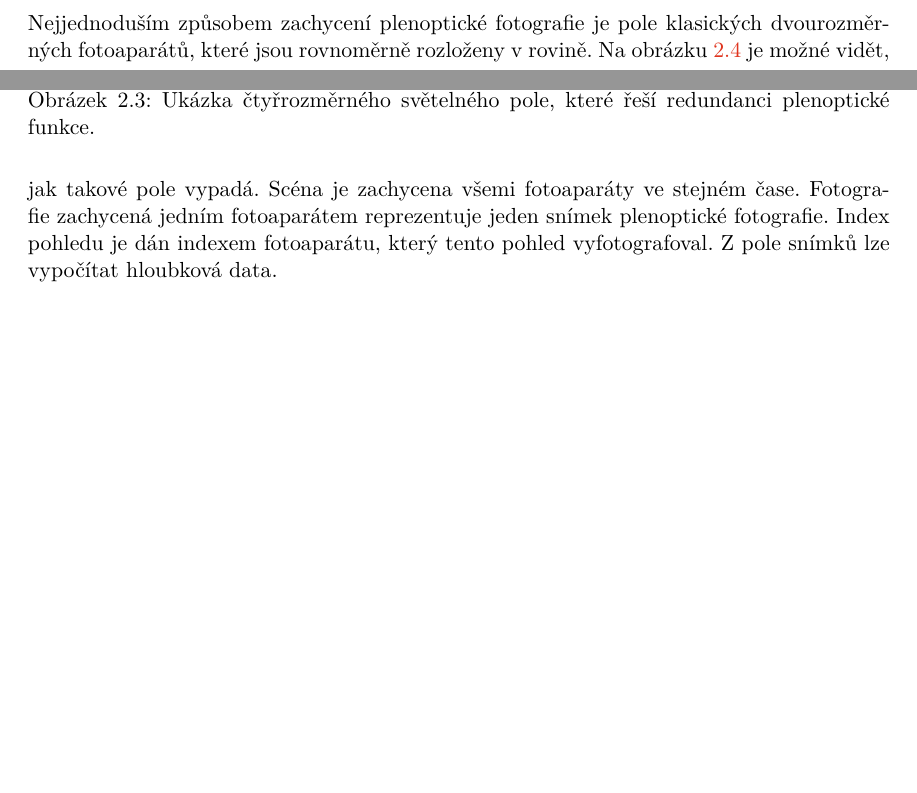
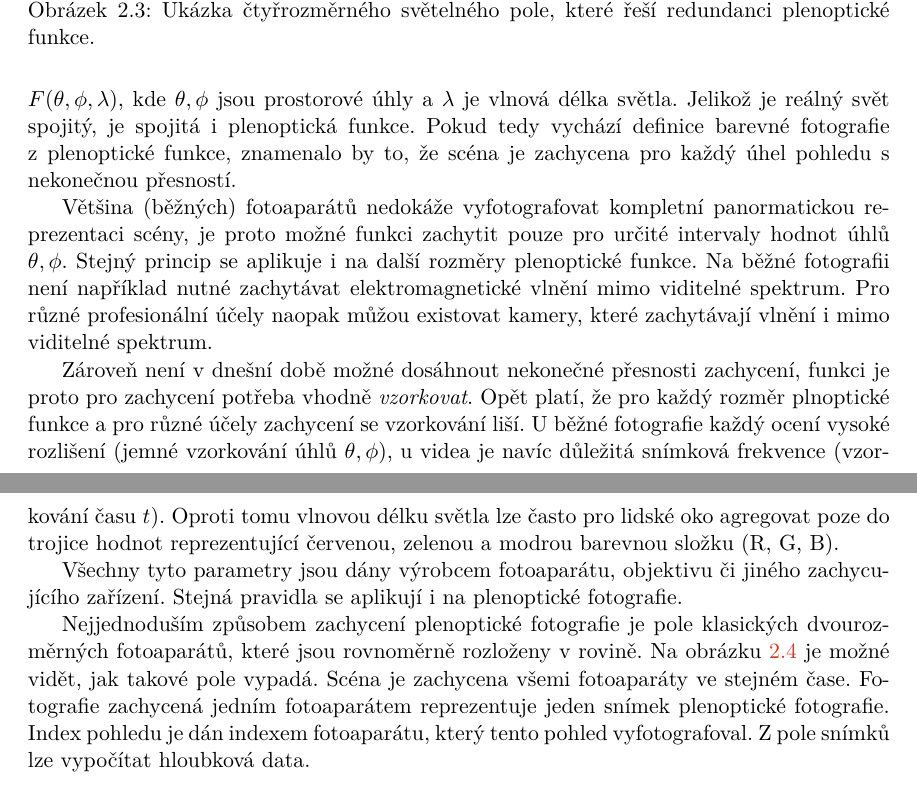
Before and after one commit to xdlaba02/light-field-image-format, a LaTeX thesis (doc/dokumentace/xdlaba02-Ztratova-komprese-plenoptickych-fotografii.tex, which reads doc/dokumentace/xdlaba02-Ztratova-komprese-plenoptickych-fotografii-01-kapitoly-chapters.tex): two parts of pages 7 and 8 of 16 before the commit and two parts of pages 8 and 9 of 16 after it, joined at a grey line, cut so that both start at the same text, the shorter picture padded with empty space. Compiled offline with pdfLaTeX.

Commit message:
vzorkovani plenoptické funkce

```diff
--- a/doc/dokumentace/xdlaba02-Ztratova-komprese-plenoptickych-fotografii-01-kapitoly-chapters.tex
+++ b/doc/dokumentace/xdlaba02-Ztratova-komprese-plenoptickych-fotografii-01-kapitoly-chapters.tex
@@ -112,6 +112,32 @@ To demonstruje obrázek \ref{neredundance}.
 Čtyřrozmerné světelné pole tedy obsahuje kompletní reprezentaci statické scény pozorované z roviny v prostoru a slouží jako formální aparát pro plenoptické fotografie.
 
 \section{Zachycení plenoptické fotografie}
+V předchozích podkapitolách jsou popsány řezy plenoptické funkce a jejich souvislost s metodami zachycení scény.
+Příkladem je třeba barevná fotografie, kterou lze definovat funkcí $F(\theta, \phi, \lambda)$, kde $\theta, \phi$ jsou prostorové úhly a $\lambda$ je vlnová délka světla.
+Jelikož je reálný svět spojitý, je spojitá i plenoptická funkce.
+Pokud tedy vychází definice barevné fotografie z plenoptické funkce, znamenalo by to, že scéna je zachycena pro každý úhel pohledu s nekonečnou přesností.
+
+Většina (běžných) fotoaparátů nedokáže vyfotografovat kompletní panormatickou reprezentaci scény, je proto možné funkci zachytit pouze pro určité intervaly hodnot úhlů $\theta, \phi$.
+Stejný princip se aplikuje i na další rozměry plenoptické funkce.
+Na běžné fotografii není například nutné zachytávat elektromagnetické vlnění mimo viditelné spektrum.
+Pro různé profesionální účely naopak můžou existovat kamery, které zachytávají vlnění i mimo viditelné spektrum.
+
+Zároveň není v dnešní době možné dosáhnout nekonečné přesnosti zachycení, funkci je proto pro zachycení potřeba vhodně \textit{vzorkovat}.
+Opět platí, že pro každý rozměr plnoptické funkce a pro různé účely zachycení se vzorkování liší.
+U běžné fotografie každý ocení vysoké rozlišení (jemné vzorkování úhlů $\theta, \phi$), u videa je navíc důležitá snímková frekvence (vzorkování času $t$).
+Oproti tomu vlnovou délku světla lze často pro lidské oko agregovat poze do trojice hodnot reprezentující červenou, zelenou a modrou barevnou složku (R, G, B).
+
+Všechny tyto parametry jsou dány výrobcem fotoaparátu, objektivu či jiného zachycujícího zařízení.
+Stejná pravidla se aplikují i na plenoptické fotografie.
+
+
+Nejjednoduším způsobem zachycení plenoptické fotografie je pole klasických dvourozměrných fotoaparátů, které jsou rovnoměrně rozloženy v rovině.
+Na obrázku \ref{stanfordArray} je možné vidět, jak takové pole vypadá.
+Scéna je zachycena všemi fotoaparáty ve stejném čase.
+Fotografie zachycená jedním fotoaparátem reprezentuje jeden snímek plenoptické fotografie.
+Index pohledu je dán indexem fotoaparátu, který tento pohled vyfotografoval.
+Z pole snímků lze vypočítat hloubková data.
+
 \label{light-field-capture}
 \begin{figure}[h]
   \centering
```
Also changed, not shown: doc/dokumentace/xdlaba02-Ztratova-komprese-plenoptickych-fotografii-01-kapitoly-chapters.tex (9 more changed lines).
